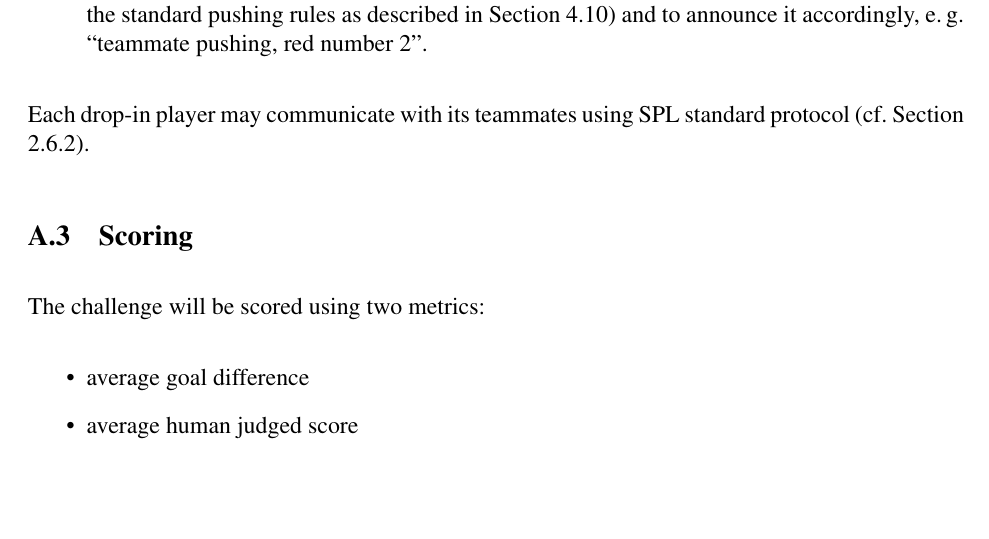
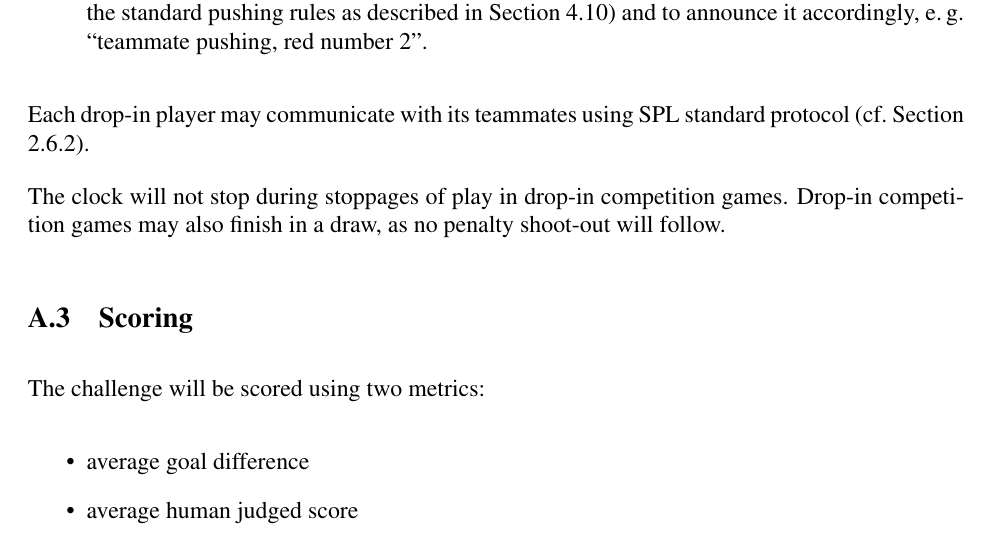
Before and after one commit to RoboCup-SPL/Rules, a LaTeX document (SPL-Rules.tex): part of page 31 of 43 before the commit and part of page 31 of 44 after it, cut so that both start at the same text, the shorter picture padded with empty space. Compiled offline with pdfLaTeX.

Commit message:
the clock should not stop in drop-in games, and drop-in games may end in a draw

```diff
--- a/SPL-Rules.tex
+++ b/SPL-Rules.tex
@@ -864,6 +864,7 @@ All normal game rules apply in this competition.  The only exceptions will be:
 
 Each drop-in player may communicate with its teammates using SPL standard protocol (\cf Section \ref{sec:wireless}).
 
+The clock will not stop during stoppages of play in drop-in competition games.  Drop-in competition games may also finish in a draw, as no penalty shoot-out will follow.
 
 \subsection{Scoring}
 \label{sec:drop-in:scoring}
```
